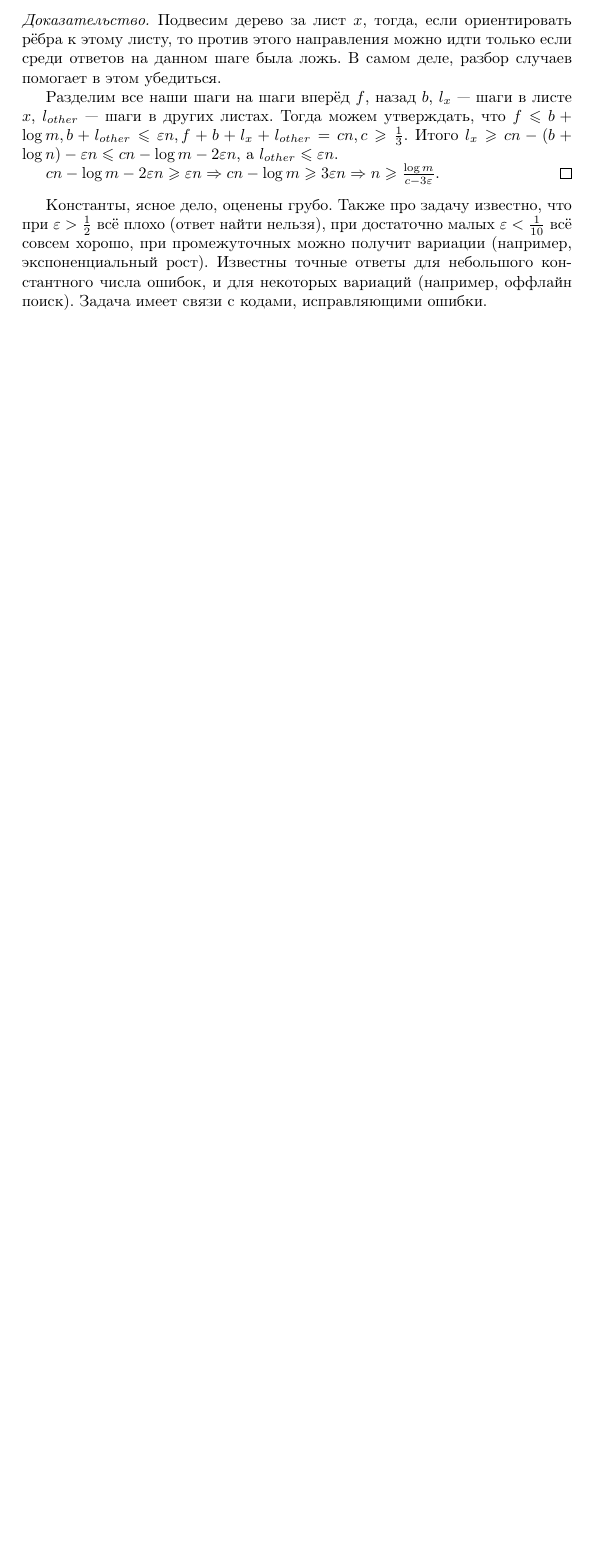
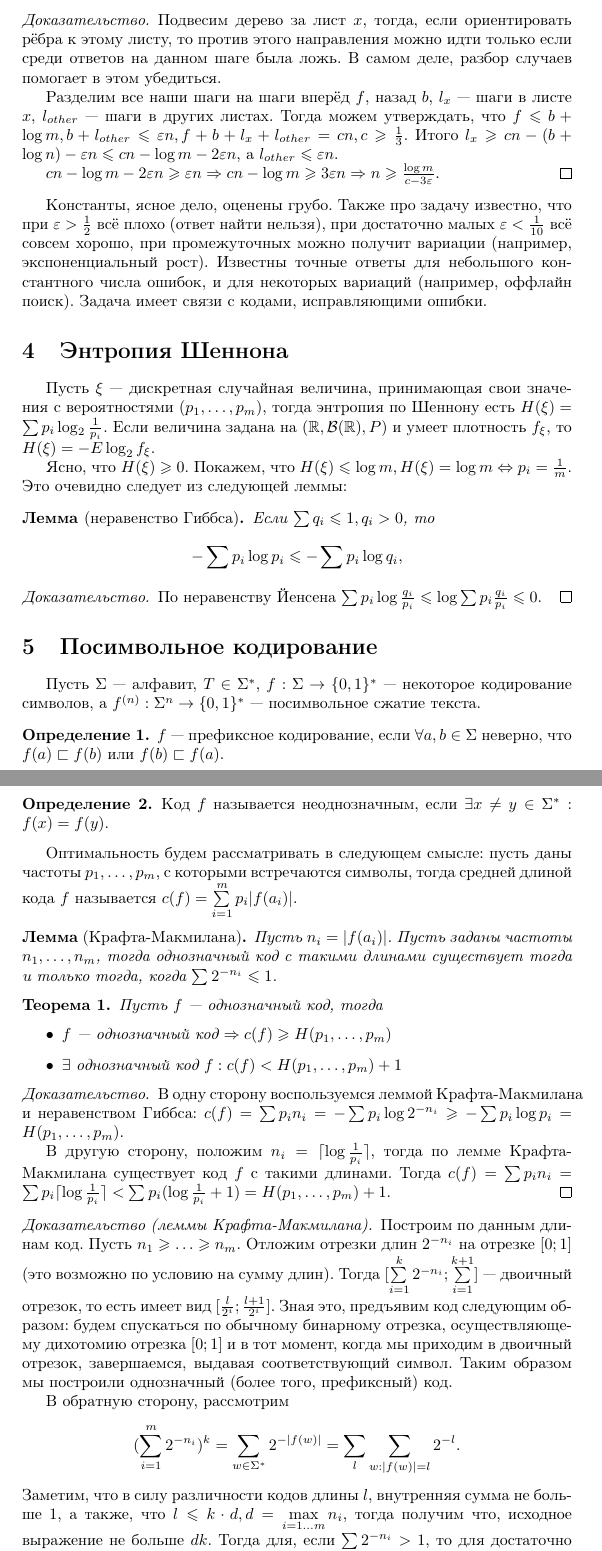
Before and after one commit to Skird/mipt-lectures, a LaTeX document (4/infth/infth.tex, which reads 4/infth/infth2.tex): part of page 3 of 3 before the commit and two parts of pages 3 and 4 of 5 after it, the two joined at a grey line, cut so that both start at the same text, the shorter picture padded with empty space. Compiled offline with pdfLaTeX.

Commit message:
infth2 added.

```diff
--- /dev/null
+++ b/4/infth/infth2.tex
@@ -0,0 +1,88 @@
+\documentclass{article}
+\input{common}
+
+\begin{document}
+
+\section{Энтропия Шеннона}
+
+Пусть $\xi$~--- дискретная случайная величина, принимающая свои значения
+с~вероятностями $(p_1, \ldots, p_m)$, тогда энтропия по Шеннону есть $H(\xi) =
+\sum p_i \log_2 \frac{1}{p_i}$. Если величина задана на $(\mathbb{R},
+\mathcal{B}(\mathbb{R}), P)$ и~умеет плотность $f_\xi$, то $H(\xi) = -E \log_2
+f_\xi$.
+
+Ясно, что $H(\xi) \ge 0$. Покажем, что $H(\xi) \le \log m, H(\xi) = \log m
+\Leftrightarrow p_i = \frac{1}{m}$. Это очевидно следует из следующей леммы:
+
+\begin{lemma}[неравенство Гиббса]
+	Если $\sum q_i \le 1, q_i > 0$, то
+	$$-\sum p_i \log p_i \le -\sum p_i \log q_i,$$
+\end{lemma}
+\begin{proof}
+	По неравенству Йенсена $\sum p_i \log \frac{q_i}{p_i} \le \log \sum p_i
+	\frac{q_i}{p_i} \le 0$.
+\end{proof}
+
+\section{Посимвольное кодирование}
+
+Пусть $\Sigma$~--- алфавит, $T \in \Sigma^\ast$, $f: \Sigma \rightarrow \{0,
+1\}^\ast$~--- некоторое кодирование символов, а~$f^{(n)}: \Sigma^n \rightarrow
+\{0,1\}^\ast$~--- посимвольное сжатие текста.
+
+\begin{definition}
+	$f$~--- префиксное кодирование, если $\forall a, b \in \Sigma$ неверно, что
+	$f(a) \sqsubset f(b)$ или $f(b) \sqsubset f(a)$.
+\end{definition}
+
+\begin{definition}
+	Код $f$ называется неоднозначным, если $\exists x \ne y \in \Sigma^\ast: f(x)
+	= f(y)$.
+\end{definition}
+
+Оптимальность будем рассматривать в~следующем смысле: пусть даны частоты $p_1,
+\ldots, p_m$, с~которыми встречаются символы, тогда средней длиной кода $f$
+называется $c(f) = \sum\limits_{i=1}^m p_i |f(a_i)|$.
+
+\begin{lemma}[Крафта-Макмилана]
+	Пусть $n_i = |f(a_i)|$. Пусть заданы частоты $n_1, \ldots, n_m$, тогда
+	однозначный код с~такими длинами существует тогда и~только тогда, когда $\sum
+	2^{-n_i} \le 1$.
+\end{lemma}
+
+\begin{theorem}
+	Пусть $f$~--- однозначный код, тогда
+	\begin{itemize}
+		\item $f$~--- однозначный код $\Rightarrow c(f) \ge H(p_1, \ldots, p_m)$
+		\item $\exists$ однозначный код $f: c(f) < H(p_1, \ldots, p_m) + 1$
+	\end{itemize}
+\end{theorem}
+\begin{proof}
+	В~одну сторону воспользуемся леммой Крафта-Макмилана и~неравенством Гиббса:
+	$c(f) = \sum p_i n_i = -\sum p_i \log 2^{-n_i} \ge -\sum p_i \log p_i = H(p_1,
+	\ldots, p_m)$.
+
+	В~другую сторону, положим $n_i = \lceil \log \frac{1}{p_i} \rceil$, тогда
+	по лемме Крафта-Макмилана существует код $f$~с~такими длинами. Тогда $c(f) =
+	\sum p_i n_i = \sum p_i \lceil \log \frac{1}{p_i} \rceil < \sum p_i (\log
+	\frac{1}{p_i} + 1) = H(p_1, \ldots, p_m) + 1$.
+\end{proof}
+
+\begin{proof}[Доказательство (леммы Крафта-Макмилана)]
+	Построим по данным длинам код. Пусть $n_1 \ge \ldots \ge n_m$. Отложим отрезки
+	длин $2^{-n_i}$ на отрезке $[0; 1]$ (это возможно по условию на сумму длин).
+	Тогда $[\sum\limits_{i=1}^k 2^{-n_i}; \sum\limits_{i=1}^{k+1}]$~--- двоичный
+	отрезок, то есть имеет вид $[\frac{l}{2^i}; \frac{l+1}{2^i}]$. Зная это,
+	предъявим код следующим образом: будем спускаться по обычному бинарному
+	отрезка, осуществляющему дихотомию отрезка $[0; 1]$ и~в~тот момент, когда мы
+	приходим в~двоичный отрезок, завершаемся, выдавая соответствующий символ.
+	Таким образом мы построили однозначный (более того, префиксный) код.
+
+	В~обратную сторону, рассмотрим
+	$$(\sum\limits_{i=1}^m 2^{-n_i})^k =
+	\sum\limits_{w \in \Sigma^\ast} 2^{-|f(w)|} = \sum\limits_{l} \sum\limits_{w:
+	|f(w)| = l} 2^{-l}.$$
+	Заметим, что в~силу различности кодов длины $l$, внутренняя сумма не больше
+	$1$, а~также, что $l \le k \cdot d, d = \max\limits_{i=1 \ldots m} n_i$, тогда
+	получим что, исходное выражение не больше $dk$. Тогда для, если $\sum 2^{-n_i}
+	> 1$, то для достаточно большого $k$ получим противоречие с~неравенством.
+\end{proof}
```
Also changed, not shown: 4/infth/infth.tex (+1 -0 lines), 4/infth/infth.pdf, 4/infth/infth2.tex (41 more changed lines).
